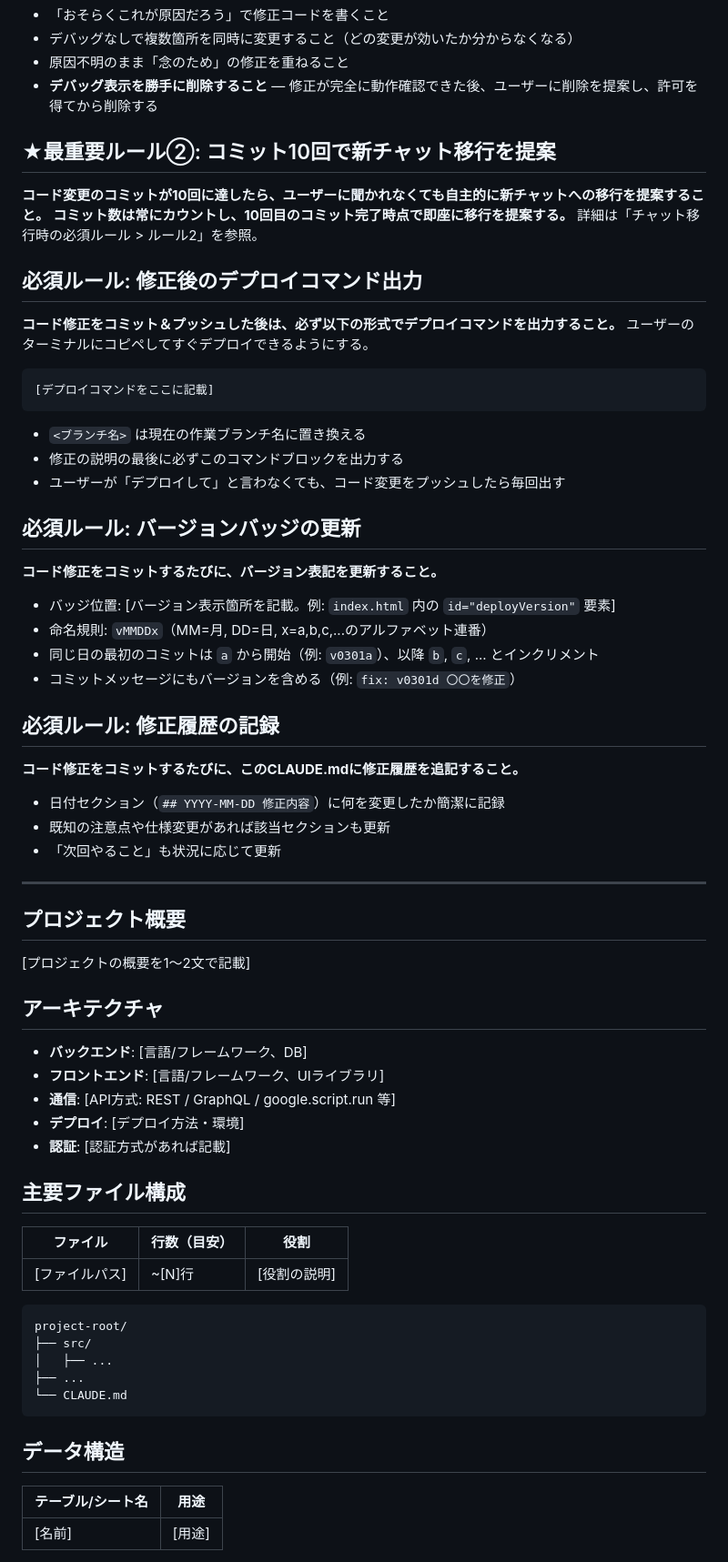
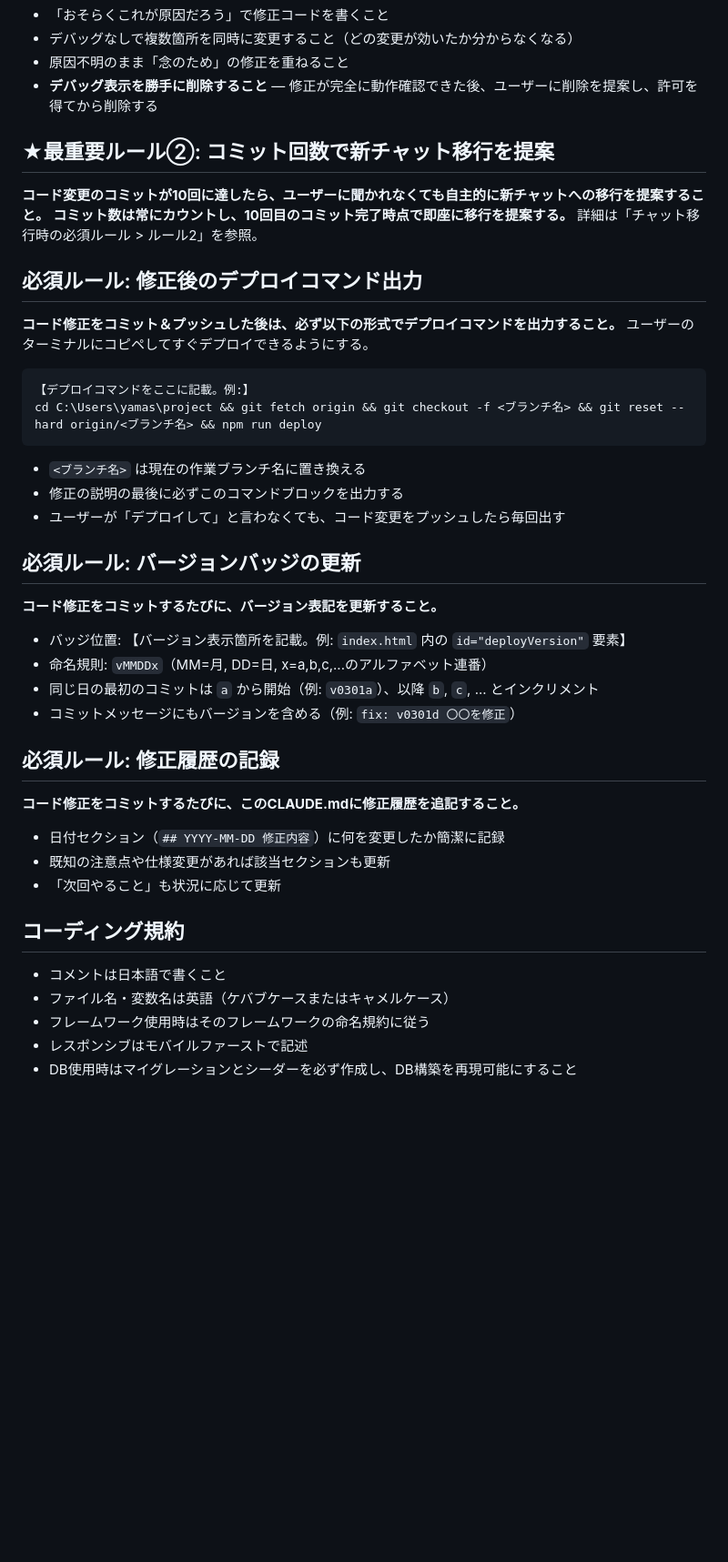
Before and after one commit to yamasuke81-sys/minpaku-fix, a Markdown page: CLAUDE-TEMPLATE.md, the part around one of its changes. Shown at 91% size. GitHub-like rendering; blank space fills up the shorter version.

````diff
--- a/CLAUDE-TEMPLATE.md
+++ b/CLAUDE-TEMPLATE.md
@@ -21,7 +132,7 @@
 - 原因不明のまま「念のため」の修正を重ねること
 - **デバッグ表示を勝手に削除すること** — 修正が完全に動作確認できた後、ユーザーに削除を提案し、許可を得てから削除する
 
-## ★最重要ルール②: コミット10回で新チャット移行を提案
+## ★最重要ルール②: コミット回数で新チャット移行を提案
 **コード変更のコミットが10回に達したら、ユーザーに聞かれなくても自主的に新チャットへの移行を提案すること。**
 **コミット数は常にカウントし、10回目のコミット完了時点で即座に移行を提案する。**
 詳細は「チャット移行時の必須ルール > ルール2」を参照。
@@ -31,14 +142,9 @@
 ユーザーのターミナルにコピペしてすぐデプロイできるようにする。
 
 ```
-[デプロイコマンドをここに記載]
+【デプロイコマンドをここに記載。例:】
+cd C:\Users\yamas\project && git fetch origin && git checkout -f <ブランチ名> && git reset --hard origin/<ブランチ名> && npm run deploy
 ```
-
-<!-- 例:
-```
-cd /path/to/project && git fetch origin && git checkout -f <ブランチ名> && git reset --hard origin/<ブランチ名> && npm run deploy
-```
--->
 
 - `<ブランチ名>` は現在の作業ブランチ名に置き換える
 - 修正の説明の最後に必ずこのコマンドブロックを出力する
@@ -46,7 +152,7 @@ cd /path/to/project && git fetch origin && git checkout -f <ブランチ名> &&
 
 ## 必須ルール: バージョンバッジの更新
 **コード修正をコミットするたびに、バージョン表記を更新すること。**
-- バッジ位置: [バージョン表示箇所を記載。例: `index.html` 内の `id="deployVersion"` 要素]
+- バッジ位置: 【バージョン表示箇所を記載。例: `index.html` 内の `id="deployVersion"` 要素】
 - 命名規則: `vMMDDx`（MM=月, DD=日, x=a,b,c,...のアルファベット連番）
 - 同じ日の最初のコミットは `a` から開始（例: `v0301a`）、以降 `b`, `c`, ... とインクリメント
 - コミットメッセージにもバージョンを含める（例: `fix: v0301d 〇〇を修正`）
@@ -57,35 +163,10 @@ cd /path/to/project && git fetch origin && git checkout -f <ブランチ名> &&
 - 既知の注意点や仕様変更があれば該当セクションも更新
 - 「次回やること」も状況に応じて更新
 
----
+## コーディング規約
+- コメントは日本語で書くこと
+- ファイル名・変数名は英語（ケバブケースまたはキャメルケース）
+- フレームワーク使用時はそのフレームワークの命名規約に従う
+- レスポンシブはモバイルファーストで記述
+- DB使用時はマイグレーションとシーダーを必ず作成し、DB構築を再現可能にすること
 
-## プロジェクト概要
-[プロジェクトの概要を1〜2文で記載]
-
-## アーキテクチャ
-- **バックエンド**: [言語/フレームワーク、DB]
-- **フロントエンド**: [言語/フレームワーク、UIライブラリ]
-- **通信**: [API方式: REST / GraphQL / google.script.run 等]
-- **デプロイ**: [デプロイ方法・環境]
-- **認証**: [認証方式があれば記載]
-
-## 主要ファイル構成
-| ファイル | 行数（目安） | 役割 |
-|----------|-------------|------|
-| [ファイルパス] | ~[N]行 | [役割の説明] |
-
-<!-- ディレクトリツリー（必要に応じて） -->
-```
-project-root/
-├── src/
-│   ├── ...
-├── ...
-└── CLAUDE.md
-```
-
-## データ構造
-<!-- DB テーブル / スプレッドシート / コレクション等 -->
-| テーブル/シート名 | 用途 |
-|---|---|
-| [名前] | [用途] |
-
````
Also changed, not shown: other parts of CLAUDE-TEMPLATE.md (+158 -43 lines).
